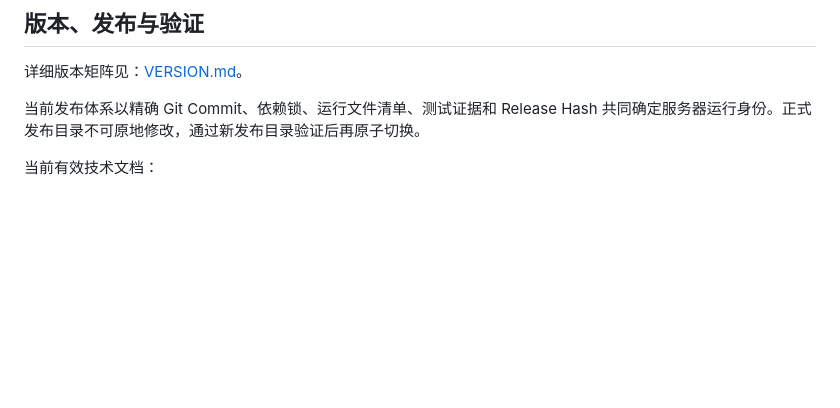
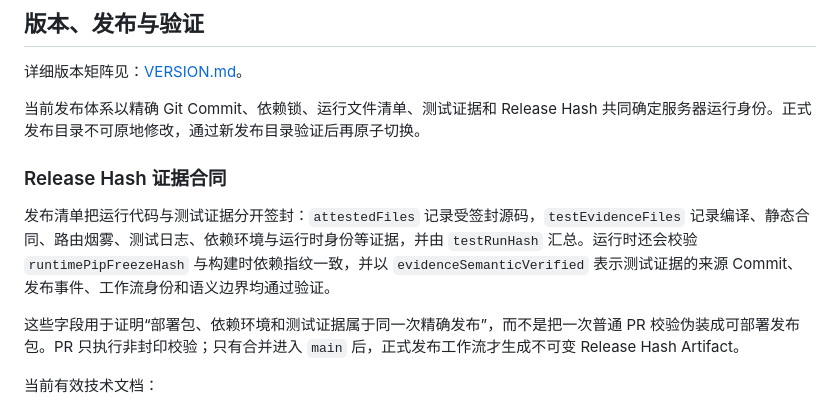
Before and after one commit to yu5-520/AI-e-commerce-assistant-Public-version, a Markdown page: README.md, the part around the change. Drawn GitHub-style; blank space fills up the shorter version.

Commit message:
docs: 补齐Release Hash测试证据与运行环境合同

```diff
--- a/README.md
+++ b/README.md
@@ -348,6 +348,12 @@ uvicorn src.api.main:app --host 0.0.0.0 --port 8000
 
 当前发布体系以精确 Git Commit、依赖锁、运行文件清单、测试证据和 Release Hash 共同确定服务器运行身份。正式发布目录不可原地修改，通过新发布目录验证后再原子切换。
 
+### Release Hash 证据合同
+
+发布清单把运行代码与测试证据分开签封：`attestedFiles` 记录受签封源码，`testEvidenceFiles` 记录编译、静态合同、路由烟雾、测试日志、依赖环境与运行时身份等证据，并由 `testRunHash` 汇总。运行时还会校验 `runtimePipFreezeHash` 与构建时依赖指纹一致，并以 `evidenceSemanticVerified` 表示测试证据的来源 Commit、发布事件、工作流身份和语义边界均通过验证。
+
+这些字段用于证明“部署包、依赖环境和测试证据属于同一次精确发布”，而不是把一次普通 PR 校验伪装成可部署发布包。PR 只执行非封印校验；只有合并进入 `main` 后，正式发布工作流才生成不可变 Release Hash Artifact。
+
 当前有效技术文档：
 
 - [V22.4.0 Release Hash Seal](docs/V22.4.0_RELEASE_HASH_SEAL.md)
```
